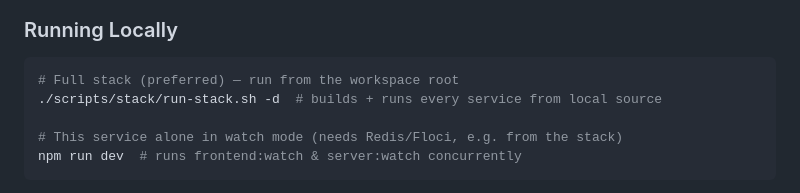
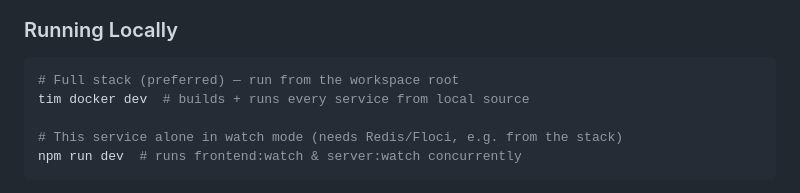
Before and after one commit to DEFRA/trade-imports-defra-id-stub, a Markdown page: .github/copilot-instructions.md, the part around the change. GitHub-like rendering.

````diff
--- a/.github/copilot-instructions.md
+++ b/.github/copilot-instructions.md
@@ -50,7 +50,7 @@ Always check Entra flag before adding Entra-specific code.
 ### Running Locally
 ```bash
 # Full stack (preferred) — run from the workspace root
-./scripts/stack/run-stack.sh -d  # builds + runs every service from local source
+tim docker dev  # builds + runs every service from local source
 
 # This service alone in watch mode (needs Redis/Floci, e.g. from the stack)
 npm run dev  # runs frontend:watch & server:watch concurrently
````
Also changed, not shown: README.md (+1 -1 lines).
